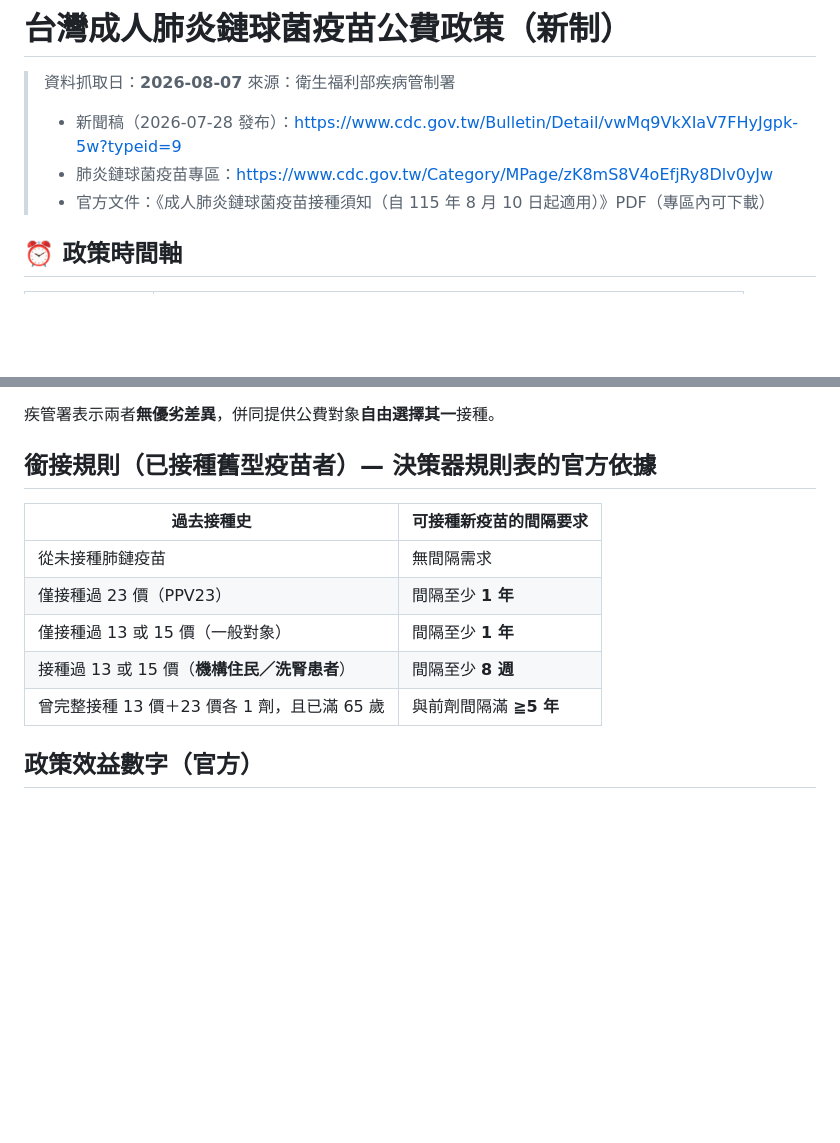
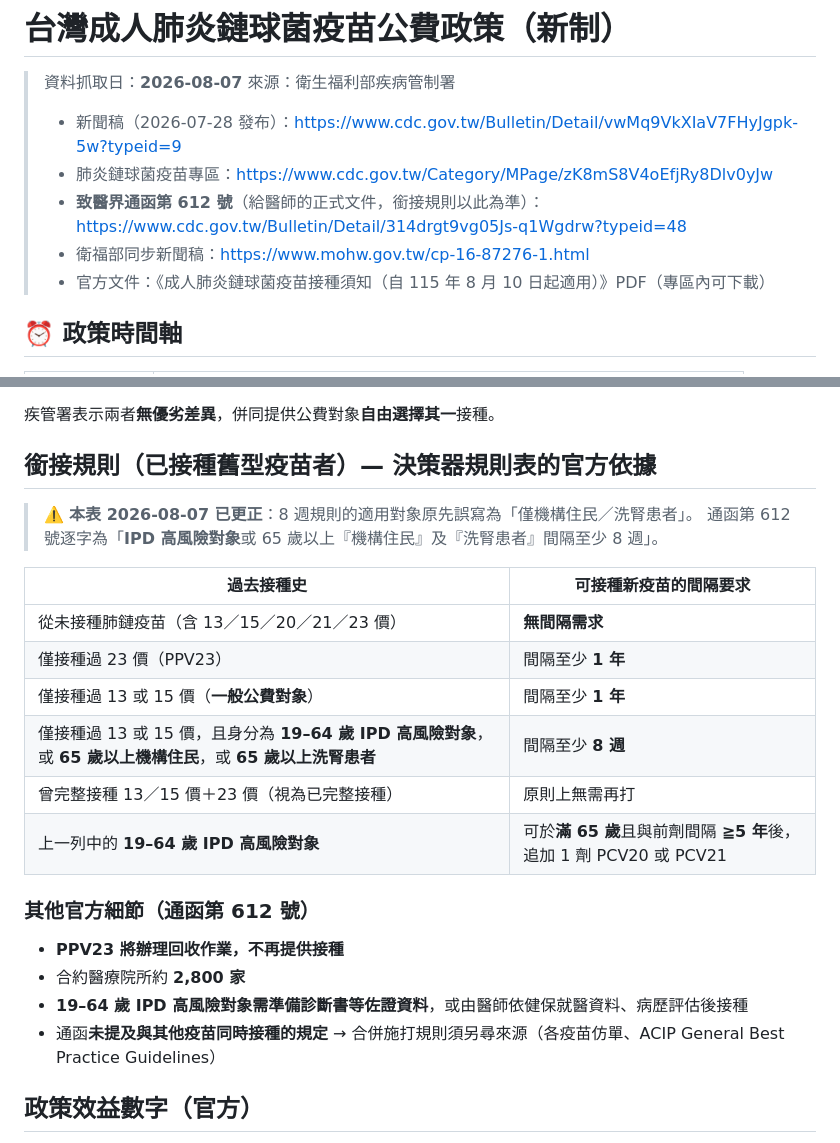
Before and after one commit to philia81301-commits/pneumonia-clinic, a Markdown page: data/01-台灣公費政策.md, 2 parts joined by grey strips. Rendered like a GitHub page; blank space fills up the shorter version.

Commit message:
更正8週間隔適用對象（含19-64歲IPD高風險）；補通函612號來源
Co-Authored-By: Claude Opus 5 <noreply@anthropic.com>

```diff
--- a/data/01-台灣公費政策.md
+++ b/data/01-台灣公費政策.md
@@ -4,6 +4,9 @@
 > 來源：衛生福利部疾病管制署
 > - 新聞稿（2026-07-28 發布）：https://www.cdc.gov.tw/Bulletin/Detail/vwMq9VkXIaV7FHyJgpk-5w?typeid=9
 > - 肺炎鏈球菌疫苗專區：https://www.cdc.gov.tw/Category/MPage/zK8mS8V4oEfjRy8Dlv0yJw
+> - **致醫界通函第 612 號**（給醫師的正式文件，銜接規則以此為準）：
+>   https://www.cdc.gov.tw/Bulletin/Detail/314drgt9vg05Js-q1Wgdrw?typeid=48
+> - 衛福部同步新聞稿：https://www.mohw.gov.tw/cp-16-87276-1.html
 > - 官方文件：《成人肺炎鏈球菌疫苗接種須知（自 115 年 8 月 10 日起適用）》PDF（專區內可下載）
 
 ## ⏰ 政策時間軸
@@ -49,13 +52,23 @@
 
 ## 銜接規則（已接種舊型疫苗者）— 決策器規則表的官方依據
 
+> ⚠️ **本表 2026-08-07 已更正**：8 週規則的適用對象原先誤寫為「僅機構住民／洗腎患者」。
+> 通函第 612 號逐字為「**IPD 高風險對象**或 65 歲以上『機構住民』及『洗腎患者』間隔至少 8 週」。
+
 | 過去接種史 | 可接種新疫苗的間隔要求 |
 |---|---|
-| 從未接種肺鏈疫苗 | 無間隔需求 |
+| 從未接種肺鏈疫苗（含 13／15／20／21／23 價） | **無間隔需求** |
 | 僅接種過 23 價（PPV23） | 間隔至少 **1 年** |
-| 僅接種過 13 或 15 價（一般對象） | 間隔至少 **1 年** |
-| 接種過 13 或 15 價（**機構住民／洗腎患者**） | 間隔至少 **8 週** |
-| 曾完整接種 13 價＋23 價各 1 劑，且已滿 65 歲 | 與前劑間隔滿 **≧5 年** |
+| 僅接種過 13 或 15 價（**一般公費對象**） | 間隔至少 **1 年** |
+| 僅接種過 13 或 15 價，且身分為 **19–64 歲 IPD 高風險對象**，或 **65 歲以上機構住民**，或 **65 歲以上洗腎患者** | 間隔至少 **8 週** |
+| 曾完整接種 13／15 價＋23 價（視為已完整接種） | 原則上無需再打 |
+| 上一列中的 **19–64 歲 IPD 高風險對象** | 可於**滿 65 歲**且與前劑間隔 **≧5 年**後，追加 1 劑 PCV20 或 PCV21 |
+
+### 其他官方細節（通函第 612 號）
+- **PPV23 將辦理回收作業，不再提供接種**
+- 合約醫療院所約 **2,800 家**
+- **19–64 歲 IPD 高風險對象需準備診斷書等佐證資料**，或由醫師依健保就醫資料、病歷評估後接種
+- 通函**未提及與其他疫苗同時接種的規定** → 合併施打規則須另尋來源（各疫苗仿單、ACIP General Best Practice Guidelines）
 
 ## 政策效益數字（官方）
 
```
Also changed, not shown: rdq/RDQ-spec-pneumococcal-vaccine-policy-20260807.md (+1 -1 lines).
